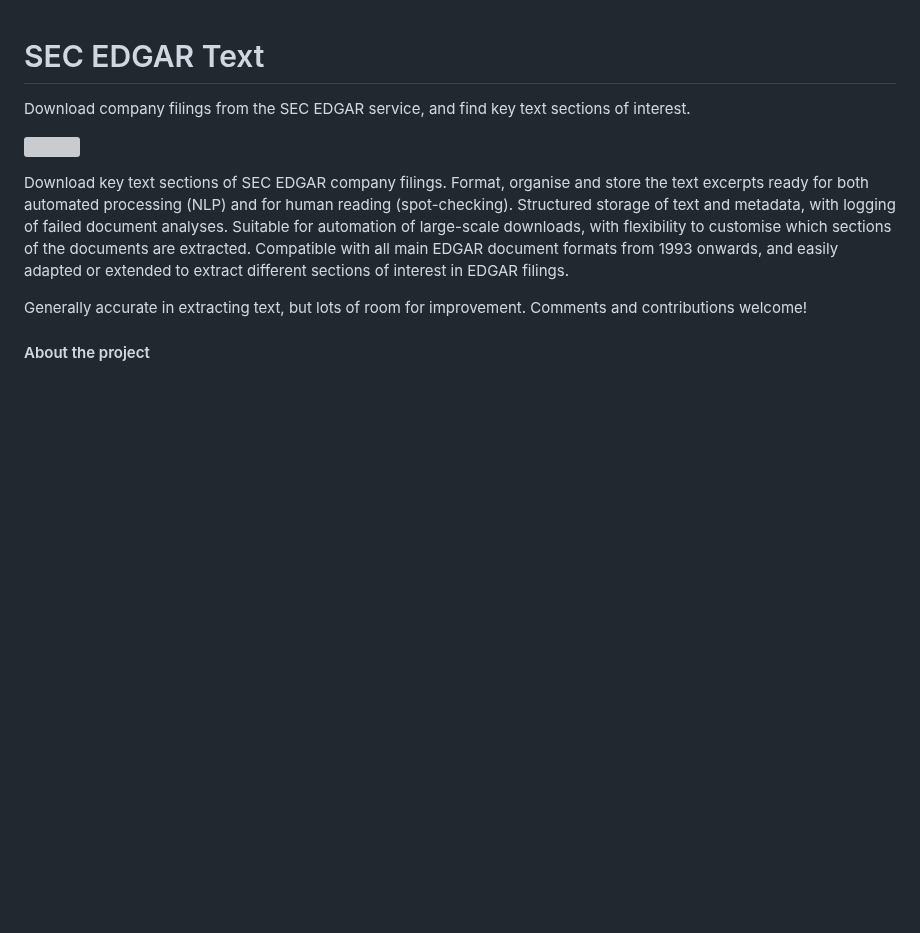
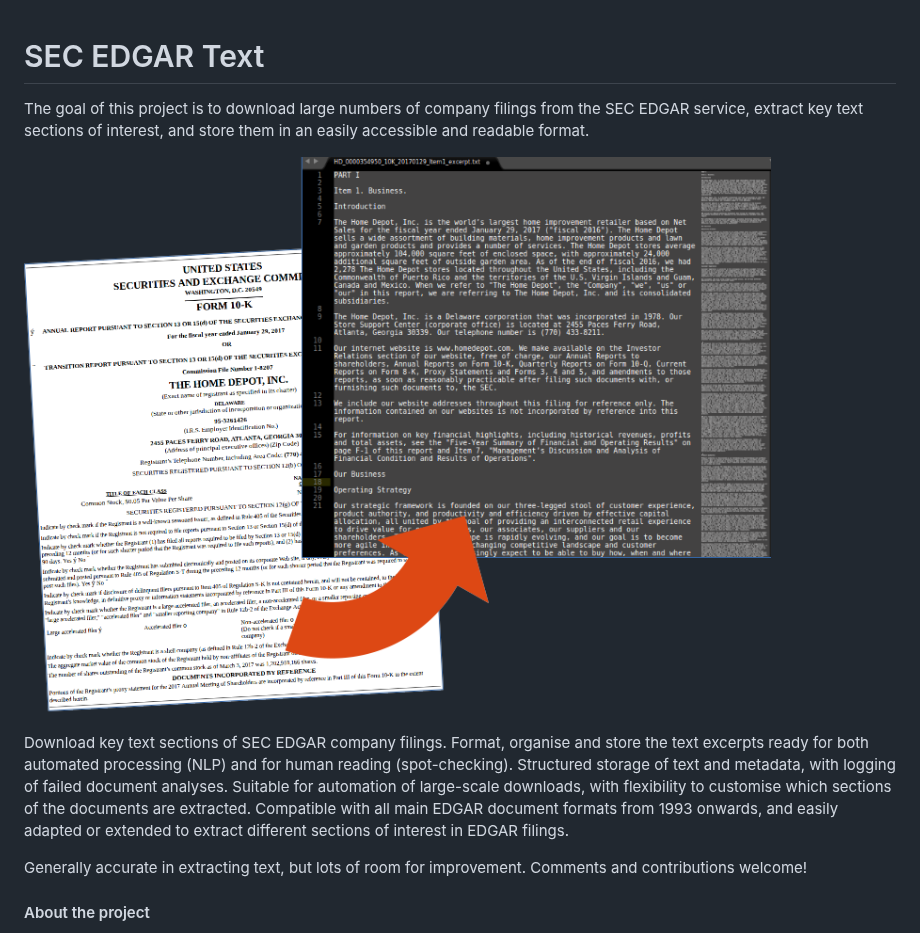
Before and after one commit to alions7000/SEC-EDGAR-text, a Markdown page: README.md, the part around one of its changes. Drawn GitHub-style; pictures changed too: img/home_depot_screenshots.png; blank space fills up the shorter version; grey boxes are pictures that could not be loaded.

Commit message:
README.md additions

```diff
--- a/README.md
+++ b/README.md
@@ -1,8 +1,9 @@
 # SEC EDGAR Text
-Download company filings from the SEC EDGAR service, and find key text
-sections of interest.
+The goal of this project is to download large numbers of company filings
+from the SEC EDGAR service, extract key text sections of interest,
+and store them in an easily accessible and readable format.
 
-![](home_depot.png)
+![Home depot screenshots](img/home_depot_screenshots.png)
 
 Download key text sections of SEC EDGAR company filings. Format, organise
 and store the text excerpts ready for both automated processing (NLP) and
```
Also changed, not shown: other parts of README.md (+21 -6 lines).
